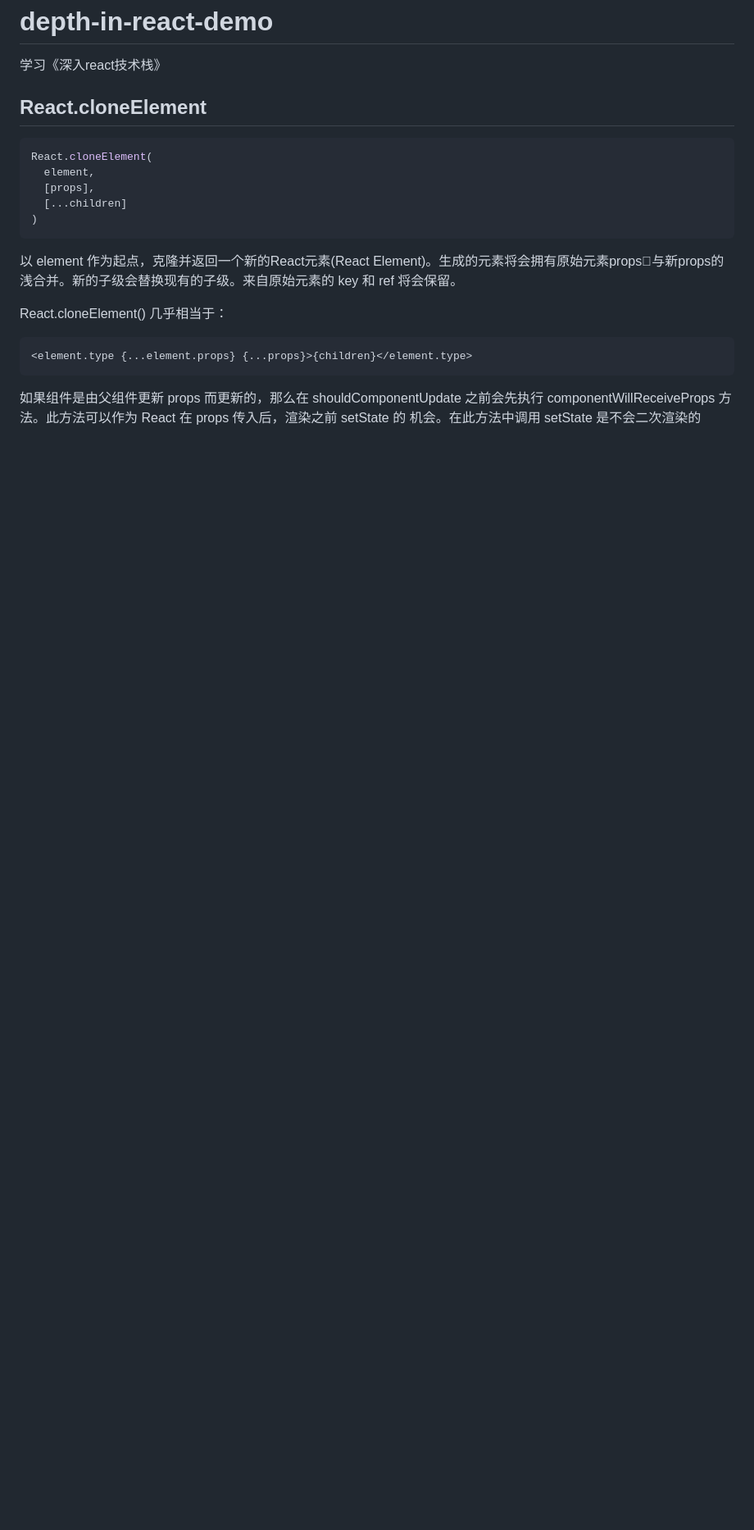
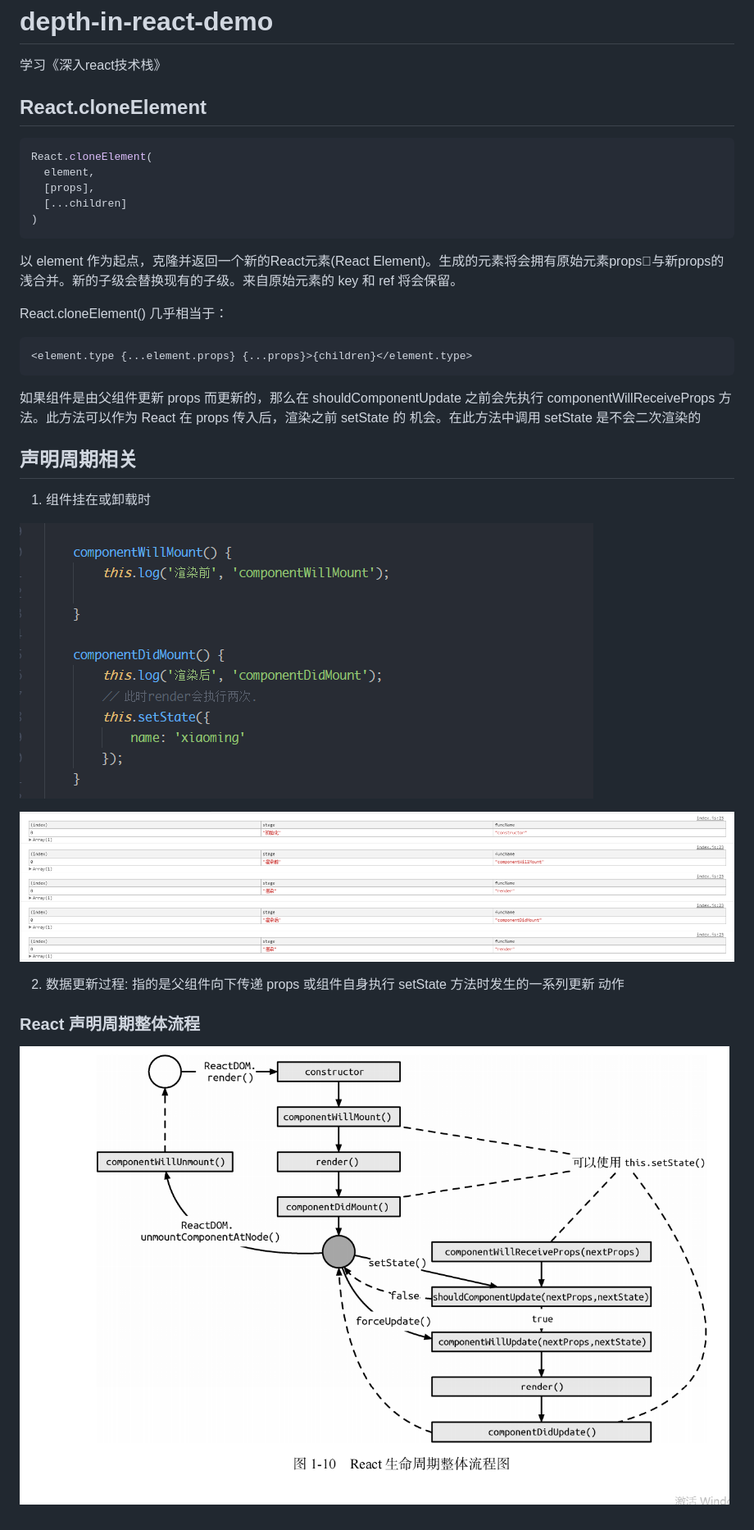
Before and after one commit to wangming-0215/depth-in-react-demo, a Markdown page: README.md, the part around the change. Shown: that part at 82% size. Drawn GitHub-style; pictures changed too: images/1.png (added), images/2.png (added), images/3.png (added); blank space fills up the shorter version.

```diff
--- a/README.md
+++ b/README.md
@@ -22,3 +22,16 @@ React.cloneElement() 几乎相当于：
 如果组件是由父组件更新 props 而更新的，那么在 shouldComponentUpdate 之前会先执行
 componentWillReceiveProps 方法。此方法可以作为 React 在 props 传入后，渲染之前 setState 的
 机会。在此方法中调用 setState 是不会二次渲染的
+
+## 声明周期相关 ##
+1. 组件挂在或卸载时
+
+![](/images/1.png)
+
+![](/images/2.png)
+
+2. 数据更新过程: 指的是父组件向下传递 props 或组件自身执行 setState 方法时发生的一系列更新
+动作
+
+### React 声明周期整体流程 ###
+![](/images/3.png)
```
Also changed, not shown: 3 other files.
